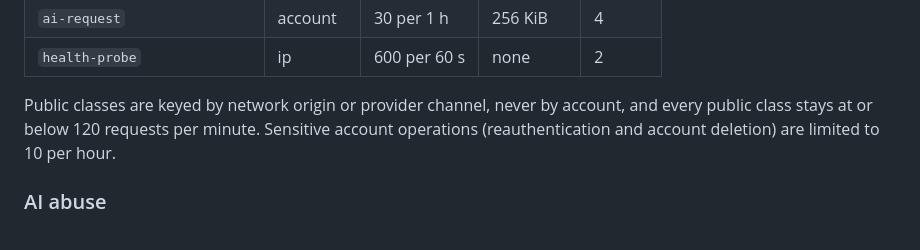
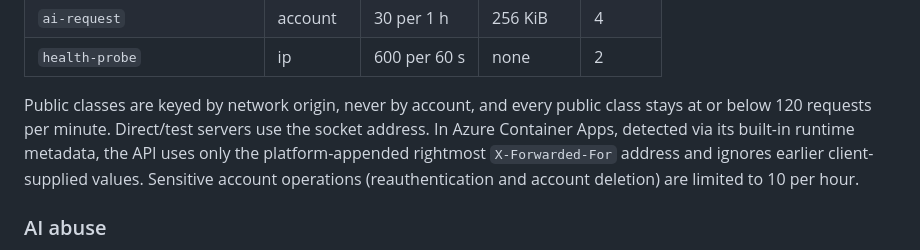
Before and after one commit to kkkable/misyra, a Markdown page: docs/security/threat-model.md, the part around the change. GitHub-like rendering.

Commit message:
docs(mts-111): describe ACA origin trust boundary

```diff
--- a/docs/security/threat-model.md
+++ b/docs/security/threat-model.md
@@ -132,7 +132,7 @@ Every `/v1` route and both health probes are assigned to one class below. A test
 | `ai-request` | account | 30 per 1 h | 256 KiB | 4 |
 | `health-probe` | ip | 600 per 60 s | none | 2 |
 
-Public classes are keyed by network origin or provider channel, never by account, and every public class stays at or below 120 requests per minute. Sensitive account operations (reauthentication and account deletion) are limited to 10 per hour.
+Public classes are keyed by network origin, never by account, and every public class stays at or below 120 requests per minute. Direct/test servers use the socket address. In Azure Container Apps, detected via its built-in runtime metadata, the API uses only the platform-appended rightmost `X-Forwarded-For` address and ignores earlier client-supplied values. Sensitive account operations (reauthentication and account deletion) are limited to 10 per hour.
 
 ### AI abuse
 
```
